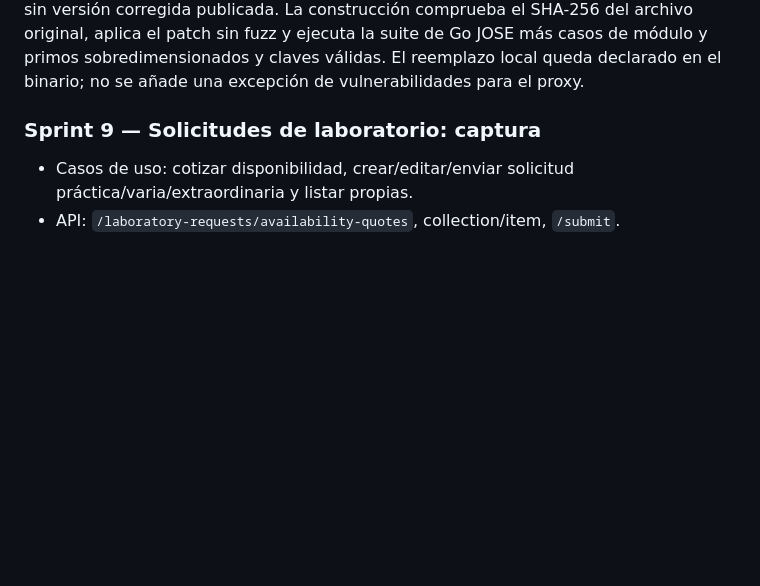
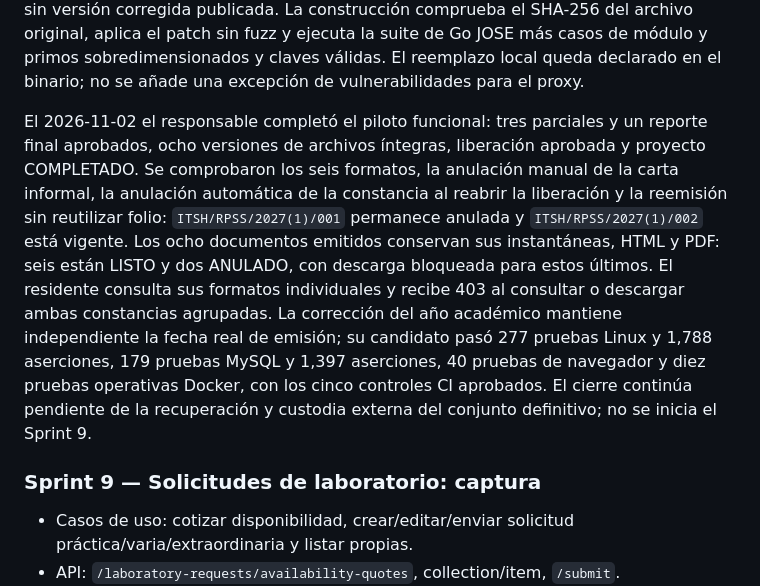
Before and after one commit to AlejandroEH56/servicios.reposs, a Markdown page: docs/implementacion/PLAN_EJECUCION.md, the part around the change. Rendered like a GitHub page; blank space fills up the shorter version.

Commit message:
docs: registra piloto funcional completo del sprint 8

```diff
--- a/docs/implementacion/PLAN_EJECUCION.md
+++ b/docs/implementacion/PLAN_EJECUCION.md
@@ -153,6 +153,8 @@ La implementación utiliza `openapi/completion.yaml` 0.8.0 y `/portal/residencie
 El 2026-10-29 el responsable aprobó expresamente los seis PDF sintéticos de caracterización. La aceptación está ligada a los hashes de sus seis vistas y del renderizador; el reporte final conserva todas las palabras del legado y ajusta sólo el pie/espaciado para evitar una hoja adicional. La regresión Linux del candidato pasó 276 pruebas y 1,779 aserciones, con Larastan sin errores; el portal pasó 56 pruebas unitarias. La copia previa se renovó como `20261030T052900Z` y pasó la restauración aislada de SQL, archivos y servicios. La reapertura de evidencia ordinaria también se ofrece en el portal, conserva revisiones y respeta la liberación aprobada. Esta aceptación visual no sustituye el piloto funcional ni la recuperación/custodia definitivas todavía pendientes.
 
 La suite MySQL final pasó 178 pruebas y 1,388 aserciones. El ensayo sobre la copia restaurada adoptó las tablas del baseline S7 y verificó por hash las columnas previas de 15 tablas, incluidas evidencias, revisiones, archivos y asignaciones IAM; se conservaron sin cambios. El gate de imágenes exigió renovar Brotli en MySQL y libcurl en antivirus. El aviso `GHSA-mgcc-cww5-fp2q` (https://github.com/advisories/GHSA-mgcc-cww5-fp2q) se corrige en el proxy con Go JOSE 4.1.6 y un backport acotado de los límites RSA del commit oficial `a0111f82742fa92bceec9ede40845e73319e6230` a la dependencia indirecta 3.0.5, sin versión corregida publicada. La construcción comprueba el SHA-256 del archivo original, aplica el patch sin fuzz y ejecuta la suite de Go JOSE más casos de módulo y primos sobredimensionados y claves válidas. El reemplazo local queda declarado en el binario; no se añade una excepción de vulnerabilidades para el proxy.
+
+El 2026-11-02 el responsable completó el piloto funcional: tres parciales y un reporte final aprobados, ocho versiones de archivos íntegras, liberación aprobada y proyecto COMPLETADO. Se comprobaron los seis formatos, la anulación manual de la carta informal, la anulación automática de la constancia al reabrir la liberación y la reemisión sin reutilizar folio: `ITSH/RPSS/2027(1)/001` permanece anulada y `ITSH/RPSS/2027(1)/002` está vigente. Los ocho documentos emitidos conservan sus instantáneas, HTML y PDF: seis están LISTO y dos ANULADO, con descarga bloqueada para estos últimos. El residente consulta sus formatos individuales y recibe 403 al consultar o descargar ambas constancias agrupadas. La corrección del año académico mantiene independiente la fecha real de emisión; su candidato pasó 277 pruebas Linux y 1,788 aserciones, 179 pruebas MySQL y 1,397 aserciones, 40 pruebas de navegador y diez pruebas operativas Docker, con los cinco controles CI aprobados. El cierre continúa pendiente de la recuperación y custodia externa del conjunto definitivo; no se inicia el Sprint 9.
 
 ### Sprint 9 — Solicitudes de laboratorio: captura
 
```
